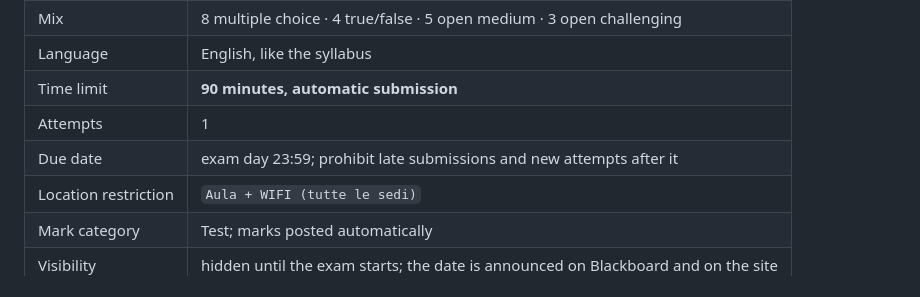
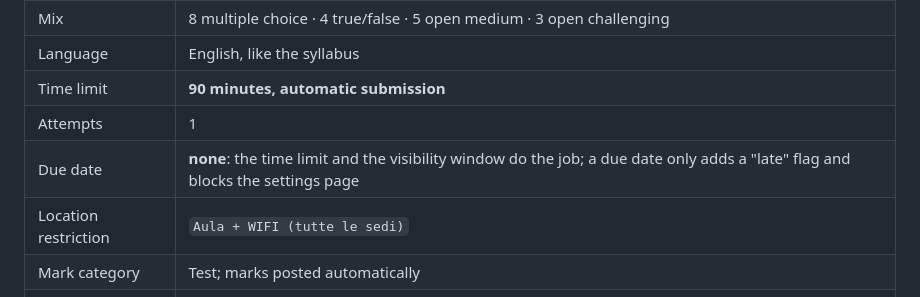
Before and after one commit to NiccoloSalvini/sbd_26_27, a Markdown page: CLAUDE.md, the part around the change. Rendered like a GitHub page.

Commit message:
CLAUDE.md: no due date on exam tests
Co-Authored-By: Claude Fable 5.1 <noreply@anthropic.com>

```diff
--- a/CLAUDE.md
+++ b/CLAUDE.md
@@ -174,7 +174,7 @@ fixed on the first one (October 2026), are the same every time:
 | Language | English, like the syllabus |
 | Time limit | **90 minutes, automatic submission** |
 | Attempts | 1 |
-| Due date | exam day 23:59; prohibit late submissions and new attempts after it |
+| Due date | **none**: the time limit and the visibility window do the job; a due date only adds a "late" flag and blocks the settings page |
 | Location restriction | `Aula + WIFI (tutte le sedi)` |
 | Mark category | Test; marks posted automatically |
 | Visibility | hidden until the exam starts; the date is announced on Blackboard and on the site |
```
